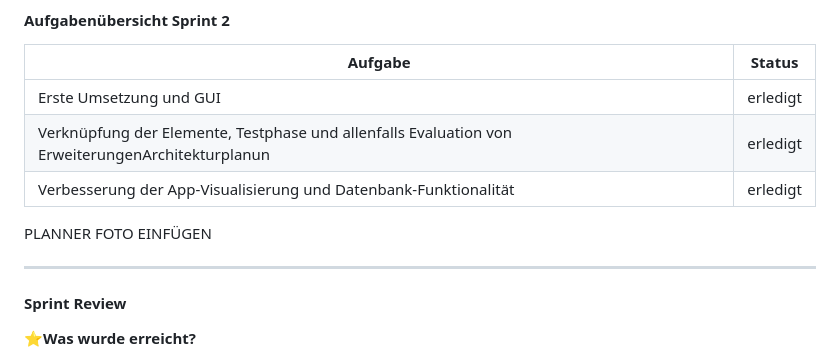
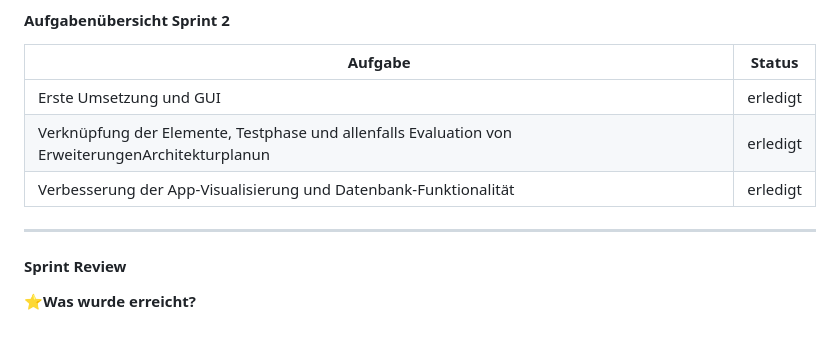
Before and after one commit to gitlilia-tbz/ICTNE24_Semesterarbeit3_L.M, a Markdown page: README.md, the part around the change printed below. GitHub-like rendering; blank space fills up the shorter version.

```diff
--- a/README.md
+++ b/README.md
@@ -441,7 +441,6 @@ damit ich **meine User die App nutzen können und persistente Daten auch abrufen
 | Verknüpfung der Elemente, Testphase und allenfalls Evaluation von ErweiterungenArchitekturplanun | erledigt |
 | Verbesserung der App-Visualisierung und Datenbank-Funktionalität                                 | erledigt |
 
-PLANNER FOTO EINFÜGEN
 
 ---
 
```
Also changed, not shown: other parts of README.md (+5 -1 lines), image-11.png (added).
